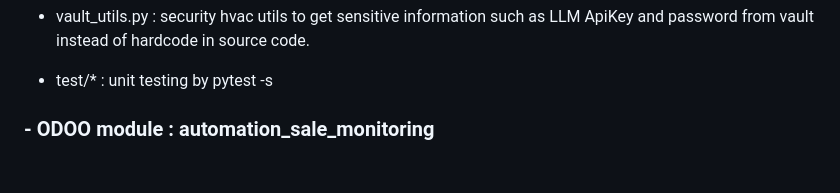
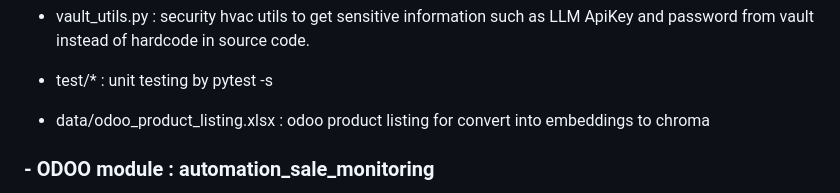
Before and after one commit to cshwk2020/odoo_sales, a Markdown page: README.md, the part around the change. Drawn GitHub-style; blank space fills up the shorter version.

```diff
--- a/README.md
+++ b/README.md
@@ -81,6 +81,7 @@ from email body to auto-creating sale order records in ODOO backend.
 
 - test/* : unit testing by pytest -s
 
+- data/odoo_product_listing.xlsx : odoo product listing for convert into embeddings to chroma
 
 ### - ODOO module : automation_sale_monitoring
 
```
